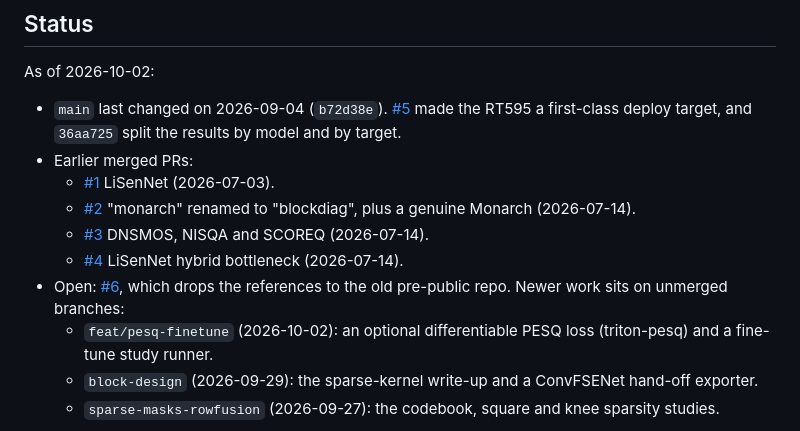
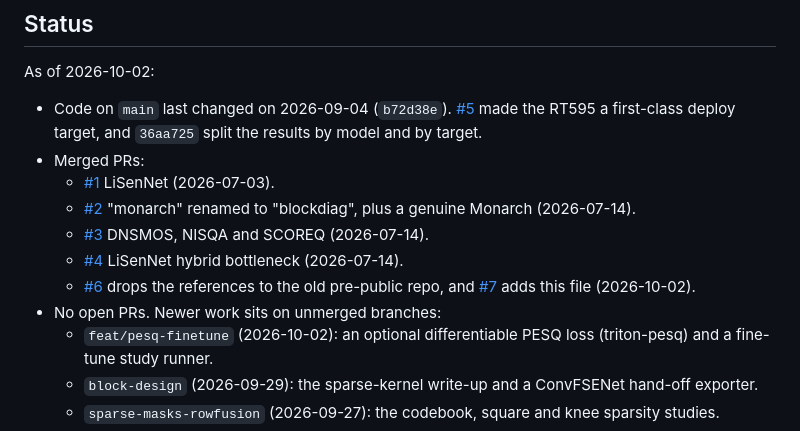
Before and after one commit to LarocheC/eco8-neaixt, a Markdown page: CLAUDE.md, the part around the change. Drawn GitHub-style.

Commit message:
CLAUDE.md: #6 and #7 are merged (#8)
The Status section listed #6 as open; both merged on 2026-10-02.

```diff
--- a/CLAUDE.md
+++ b/CLAUDE.md
@@ -42,17 +42,18 @@ python -m lisennet.eval_deploy --checkpoint_file cp_lisennet/g_best --n_utts 824
 
 ## Status
 As of 2026-10-02:
-- `main` last changed on 2026-09-04 (`b72d38e`).
+- Code on `main` last changed on 2026-09-04 (`b72d38e`).
   [#5](https://github.com/LarocheC/eco8-neaixt/pull/5) made the RT595 a first-class deploy target, and
   `36aa725` split the results by model and by target.
-- Earlier merged PRs:
+- Merged PRs:
   - [#1](https://github.com/LarocheC/eco8-neaixt/pull/1) LiSenNet (2026-07-03).
   - [#2](https://github.com/LarocheC/eco8-neaixt/pull/2) "monarch" renamed to "blockdiag", plus a
     genuine Monarch (2026-07-14).
   - [#3](https://github.com/LarocheC/eco8-neaixt/pull/3) DNSMOS, NISQA and SCOREQ (2026-07-14).
   - [#4](https://github.com/LarocheC/eco8-neaixt/pull/4) LiSenNet hybrid bottleneck (2026-07-14).
-- Open: [#6](https://github.com/LarocheC/eco8-neaixt/pull/6), which drops the references to the old
-  pre-public repo. Newer work sits on unmerged branches:
+  - [#6](https://github.com/LarocheC/eco8-neaixt/pull/6) drops the references to the old pre-public
+    repo, and [#7](https://github.com/LarocheC/eco8-neaixt/pull/7) adds this file (2026-10-02).
+- No open PRs. Newer work sits on unmerged branches:
   - `feat/pesq-finetune` (2026-10-02): an optional differentiable PESQ loss (triton-pesq) and a
     fine-tune study runner.
   - `block-design` (2026-09-29): the sparse-kernel write-up and a ConvFSENet hand-off exporter.
```
